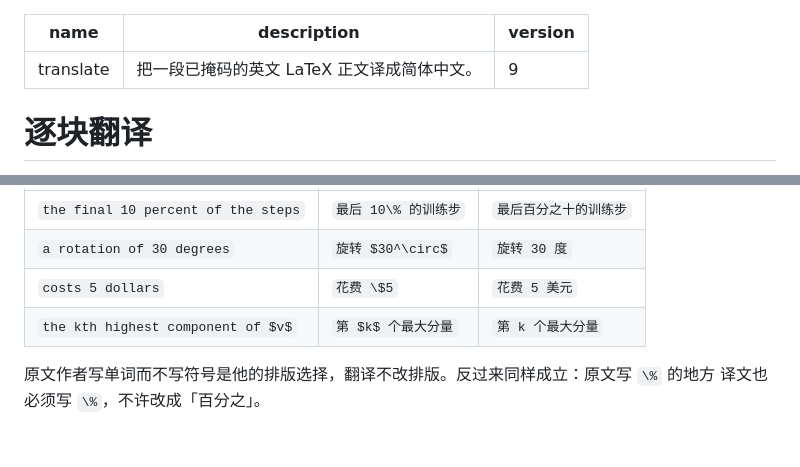
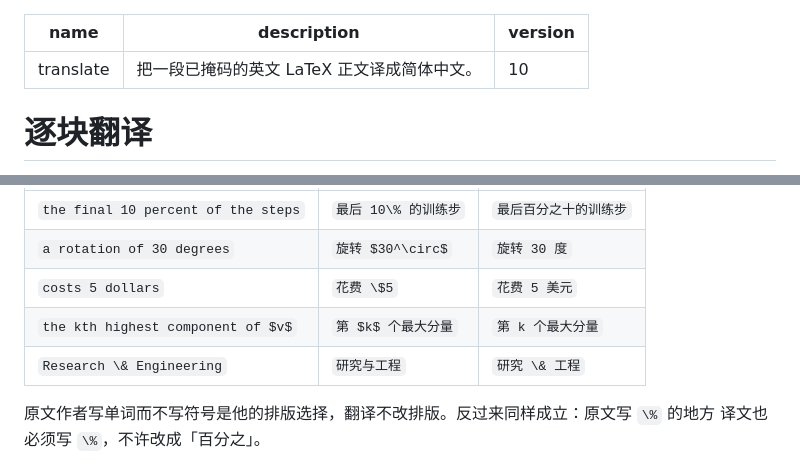
Before and after one commit to yhnocoder/tongtu, a Markdown page: skill/translate/SKILL.md, 2 parts joined by grey strips. Drawn GitHub-style; blank space fills up the shorter version.

Commit message:
docs(translate): SKILL v10 对照表加 \& 保留示例
三篇重跑里 \& 被译成「与」占两处重试，加显式例子；c004 首译采样从 0/3 升到 2/3 一次通过

```diff
--- a/skill/translate/SKILL.md
+++ b/skill/translate/SKILL.md
@@ -1,7 +1,7 @@
 ---
 name: translate
 description: 把一段已掩码的英文 LaTeX 正文译成简体中文。
-version: 9
+version: 10
 ---
 
 # 逐块翻译
@@ -67,6 +67,7 @@ LaTeX**——符号词改写成命令，或者给裸变量名补上 `$`：
 | `a rotation of 30 degrees` | `旋转 $30^\circ$` | `旋转 30 度` |
 | `costs 5 dollars` | `花费 \$5` | `花费 5 美元` |
 | `the kth highest component of $v$` | `第 $k$ 个最大分量` | `第 k 个最大分量` |
+| `Research \& Engineering` | `研究与工程` | `研究 \& 工程` |
 
 原文作者写单词而不写符号是他的排版选择，翻译不改排版。反过来同样成立：原文写 `\%` 的地方
 译文也必须写 `\%`，不许改成「百分之」。
```
